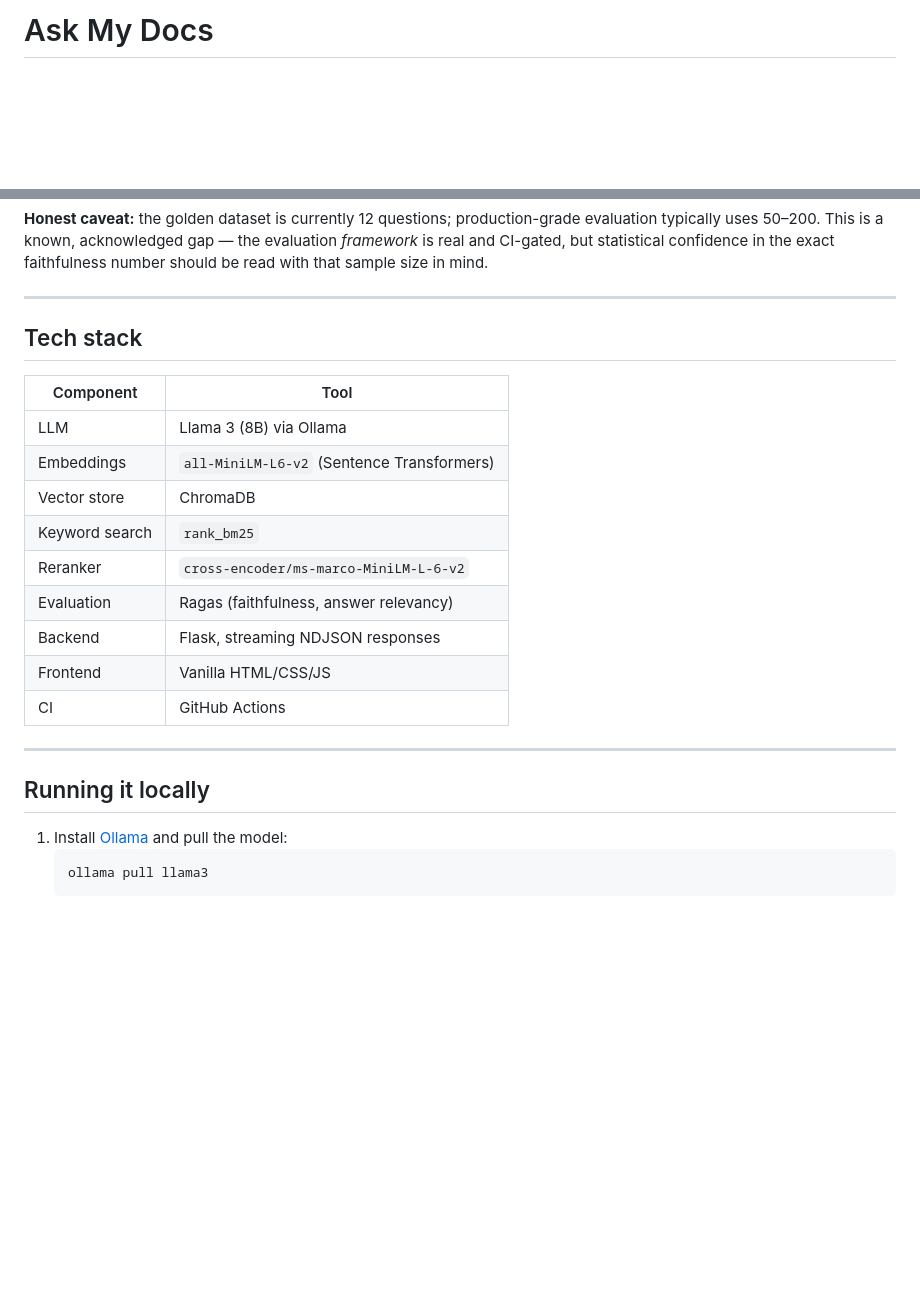
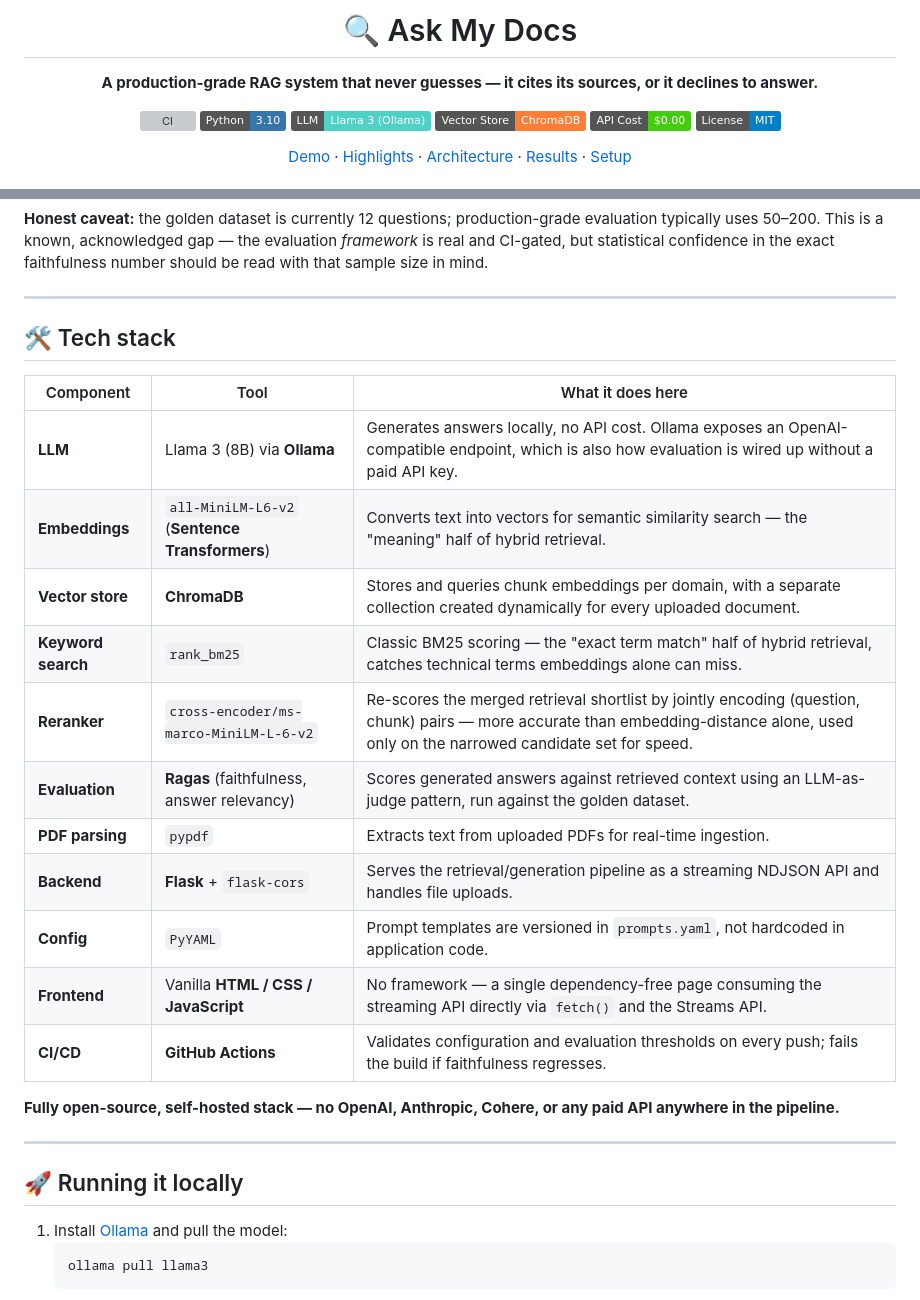
Before and after one commit to Haribaskar1018/Ask_my_docs, a Markdown page: README.md, 2 parts joined by grey strips. Rendered like a GitHub page; badges without logos; blank space fills up the shorter version; grey boxes are pictures that could not be loaded.

Commit message:
Add screenshots and expand tech stack documentation in README

````diff
--- a/README.md
+++ b/README.md
@@ -1 +1,15 @@
-# Ask My Docs
+<div align="center">
+
+# 🔍 Ask My Docs
+
+**A production-grade RAG system that never guesses — it cites its sources, or it declines to answer.**
+
+[![CI](https://github.com/Haribaskar1018/Ask_my_docs/actions/workflows/ci.yml/badge.svg)](https://github.com/Haribaskar1018/Ask_my_docs/actions)
+![Python](https://img.shields.io/badge/Python-3.10-3776AB?logo=python&logoColor=white)
+![Llama 3](https://img.shields.io/badge/LLM-Llama%203%20(Ollama)-4FD1C5)
+![ChromaDB](https://img.shields.io/badge/Vector%20Store-ChromaDB-orange)
+![Cost](https://img.shields.io/badge/API%20Cost-%240.00-brightgreen)
+![License](https://img.shields.io/badge/License-MIT-blue)
+
+[Demo](#demo) · [Highlights](#why-this-isnt-just-another-chat-with-your-pdf-demo) · [Architecture](#architecture) · [Results](#evaluation-results) · [Setup](#running-it-locally)
+
@@ -99,23 +133,27 @@ Faithfulness and relevancy were tuned through direct experimentation — compari
 
 ---
 
-## Tech stack
+## 🛠️ Tech stack
 
-| Component | Tool |
-|---|---|
-| LLM | Llama 3 (8B) via Ollama |
-| Embeddings | `all-MiniLM-L6-v2` (Sentence Transformers) |
-| Vector store | ChromaDB |
-| Keyword search | `rank_bm25` |
-| Reranker | `cross-encoder/ms-marco-MiniLM-L-6-v2` |
-| Evaluation | Ragas (faithfulness, answer relevancy) |
-| Backend | Flask, streaming NDJSON responses |
-| Frontend | Vanilla HTML/CSS/JS |
-| CI | GitHub Actions |
+| Component | Tool | What it does here |
+|---|---|---|
+| **LLM** | Llama 3 (8B) via **Ollama** | Generates answers locally, no API cost. Ollama exposes an OpenAI-compatible endpoint, which is also how evaluation is wired up without a paid API key. |
+| **Embeddings** | `all-MiniLM-L6-v2` (**Sentence Transformers**) | Converts text into vectors for semantic similarity search — the "meaning" half of hybrid retrieval. |
+| **Vector store** | **ChromaDB** | Stores and queries chunk embeddings per domain, with a separate collection created dynamically for every uploaded document. |
+| **Keyword search** | `rank_bm25` | Classic BM25 scoring — the "exact term match" half of hybrid retrieval, catches technical terms embeddings alone can miss. |
+| **Reranker** | `cross-encoder/ms-marco-MiniLM-L-6-v2` | Re-scores the merged retrieval shortlist by jointly encoding (question, chunk) pairs — more accurate than embedding-distance alone, used only on the narrowed candidate set for speed. |
+| **Evaluation** | **Ragas** (faithfulness, answer relevancy) | Scores generated answers against retrieved context using an LLM-as-judge pattern, run against the golden dataset. |
+| **PDF parsing** | `pypdf` | Extracts text from uploaded PDFs for real-time ingestion. |
+| **Backend** | **Flask** + `flask-cors` | Serves the retrieval/generation pipeline as a streaming NDJSON API and handles file uploads. |
+| **Config** | `PyYAML` | Prompt templates are versioned in `prompts.yaml`, not hardcoded in application code. |
+| **Frontend** | Vanilla **HTML / CSS / JavaScript** | No framework — a single dependency-free page consuming the streaming API directly via `fetch()` and the Streams API. |
+| **CI/CD** | **GitHub Actions** | Validates configuration and evaluation thresholds on every push; fails the build if faithfulness regresses. |
+
+**Fully open-source, self-hosted stack — no OpenAI, Anthropic, Cohere, or any paid API anywhere in the pipeline.**
 
 ---
 
-## Running it locally
+## 🚀 Running it locally
 
 1. Install [Ollama](https://ollama.com) and pull the model:
    ```bash
````
Also changed, not shown: other parts of README.md (+27 -7 lines), screenshots/01-homepage.png (added), screenshots/02-grounded-answer.png (added), screenshots/03-confidence-scores.png (added), screenshots/04-refusal.png (added), screenshots/05-resume-upload.png (added).
